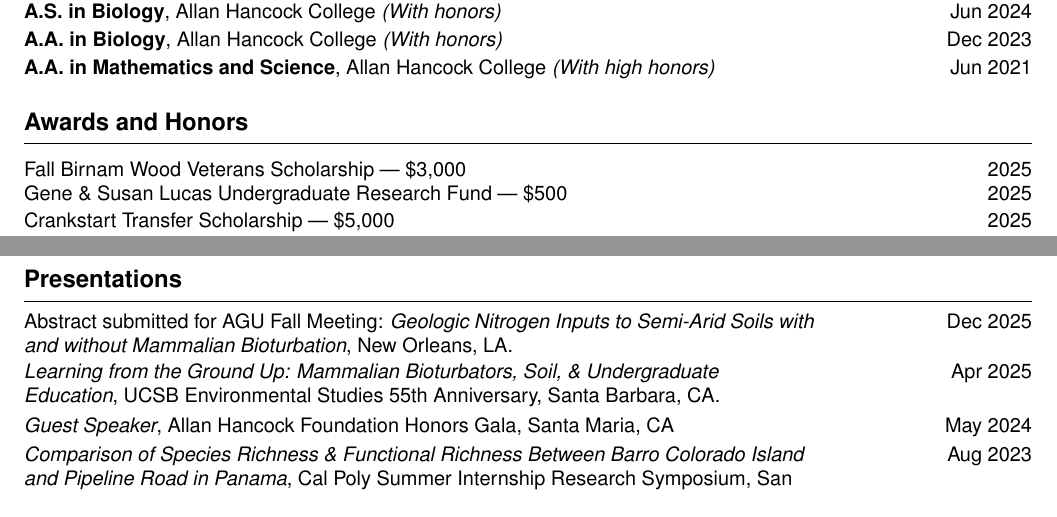
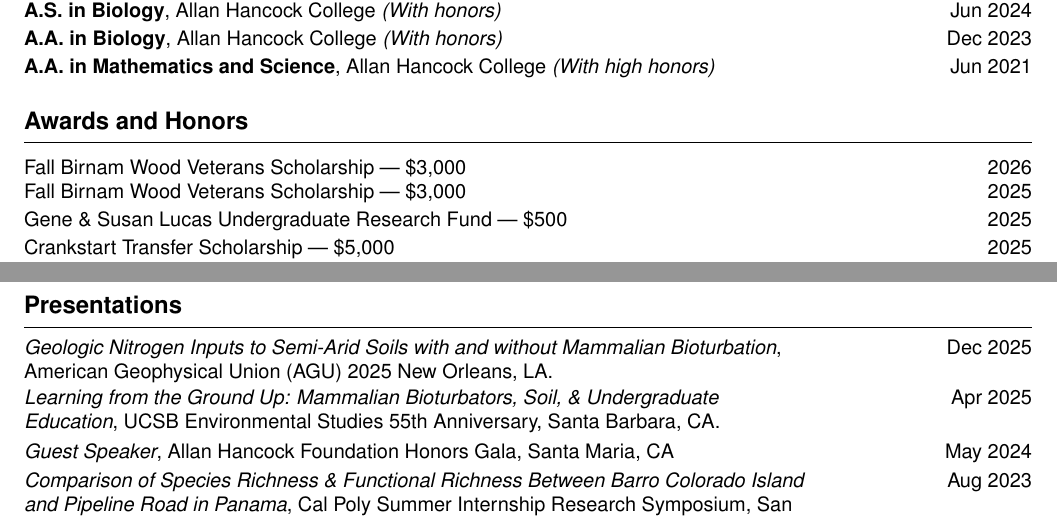
Before and after one commit to RebeccaLMartinez/cv, a LaTeX CV (cv_rebecca.tex): two parts of pages 1 and 3 of 3, joined at a grey line, cut so that both start at the same text. Compiled offline with pdfLaTeX.

Commit message:
update cv

```diff
--- a/cv_rebecca.tex
+++ b/cv_rebecca.tex
@@ -108,6 +108,7 @@
 % Awards and Honors Section
 %===========================
 \sectionheader{Awards and Honors}
+\cvitem{Fall Birnam Wood Veterans Scholarship — \$3,000}{2026}
 \cvitem{Fall Birnam Wood Veterans Scholarship — \$3,000}{2025}
 \cvitem{Gene \& Susan Lucas Undergraduate Research Fund — \$500}{2025}
 \cvitem{Crankstart Transfer Scholarship — \$5,000}{2025}
@@ -184,7 +185,7 @@
 % Presentations Section
 %===========================
 \sectionheader{Presentations}
-\cvitem{Abstract submitted for AGU Fall Meeting: \textit{Geologic Nitrogen Inputs to Semi-Arid Soils with and without Mammalian Bioturbation}, New Orleans, LA.}{Dec 2025}
+\cvitem{\textit{Geologic Nitrogen Inputs to Semi-Arid Soils with and without Mammalian Bioturbation}, American Geophysical Union (AGU) 2025 New Orleans, LA.}{Dec 2025}
 \cvitem{\textit{Learning from the Ground Up: Mammalian Bioturbators, Soil, \& Undergraduate Education}, UCSB Environmental Studies 55th Anniversary, Santa Barbara, CA.}{Apr 2025}
 \cvitem{\textit{Guest Speaker}, Allan Hancock Foundation Honors Gala, Santa Maria, CA}{May 2024}
 \cvitem{\textit{Comparison of Species Richness \& Functional Richness Between Barro Colorado Island and Pipeline Road in Panama}, Cal Poly Summer Internship Research Symposium, San Luis Obispo, CA.}{Aug 2023}
```
Also changed, not shown: cv_rebecca.pdf, 2 other files.
